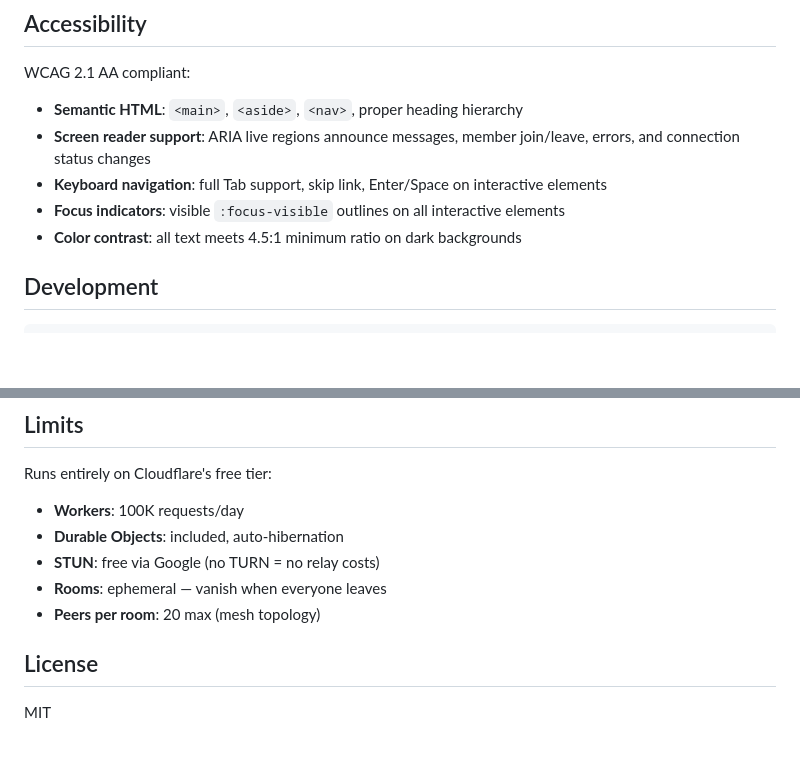
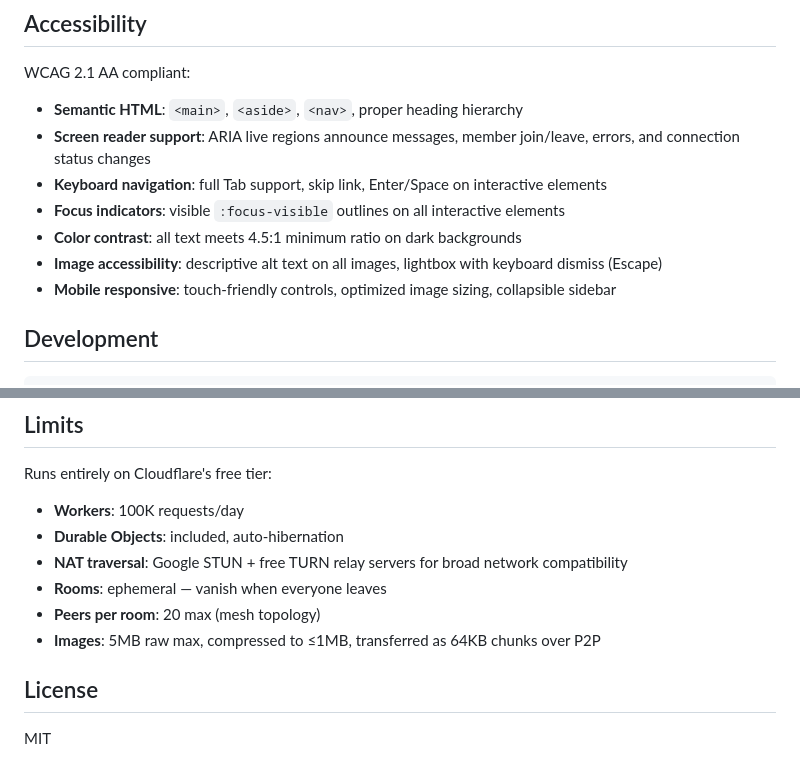
Before and after one commit to unclenospam/safepeer, a Markdown page: README.md, 2 parts joined by grey strips. Drawn GitHub-style; blank space fills up the shorter version.

```diff
--- a/README.md
+++ b/README.md
@@ -78,6 +97,8 @@ WCAG 2.1 AA compliant:
 - **Keyboard navigation**: full Tab support, skip link, Enter/Space on interactive elements
 - **Focus indicators**: visible `:focus-visible` outlines on all interactive elements
 - **Color contrast**: all text meets 4.5:1 minimum ratio on dark backgrounds
+- **Image accessibility**: descriptive alt text on all images, lightbox with keyboard dismiss (Escape)
+- **Mobile responsive**: touch-friendly controls, optimized image sizing, collapsible sidebar
 
 ## Development
 
@@ -106,9 +127,10 @@ Deploys automatically via GitHub Actions on push to `main`.
 Runs entirely on Cloudflare's free tier:
 - **Workers**: 100K requests/day
 - **Durable Objects**: included, auto-hibernation
-- **STUN**: free via Google (no TURN = no relay costs)
+- **NAT traversal**: Google STUN + free TURN relay servers for broad network compatibility
 - **Rooms**: ephemeral — vanish when everyone leaves
 - **Peers per room**: 20 max (mesh topology)
+- **Images**: 5MB raw max, compressed to ≤1MB, transferred as 64KB chunks over P2P
 
 ## License
 
```
Also changed, not shown: other parts of README.md (+24 -5 lines).
